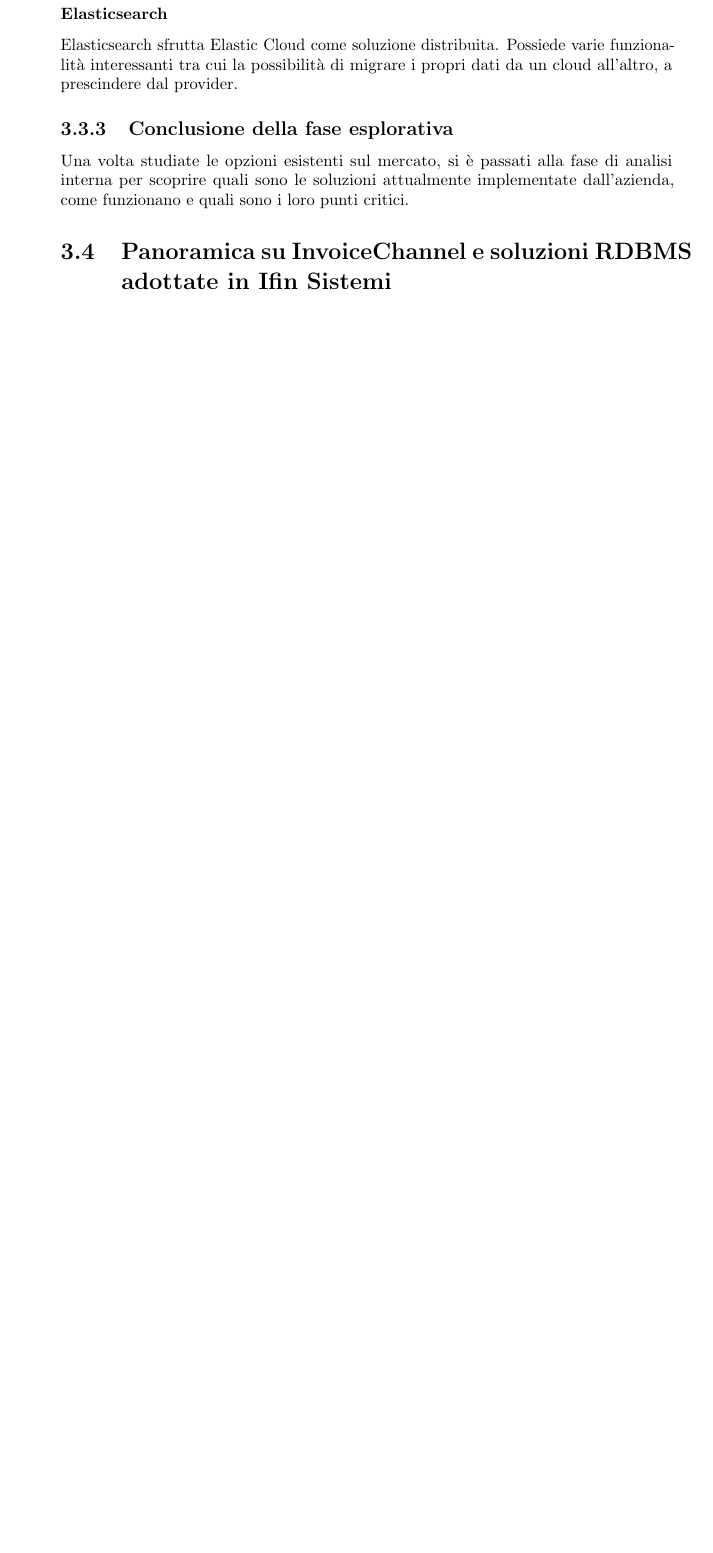
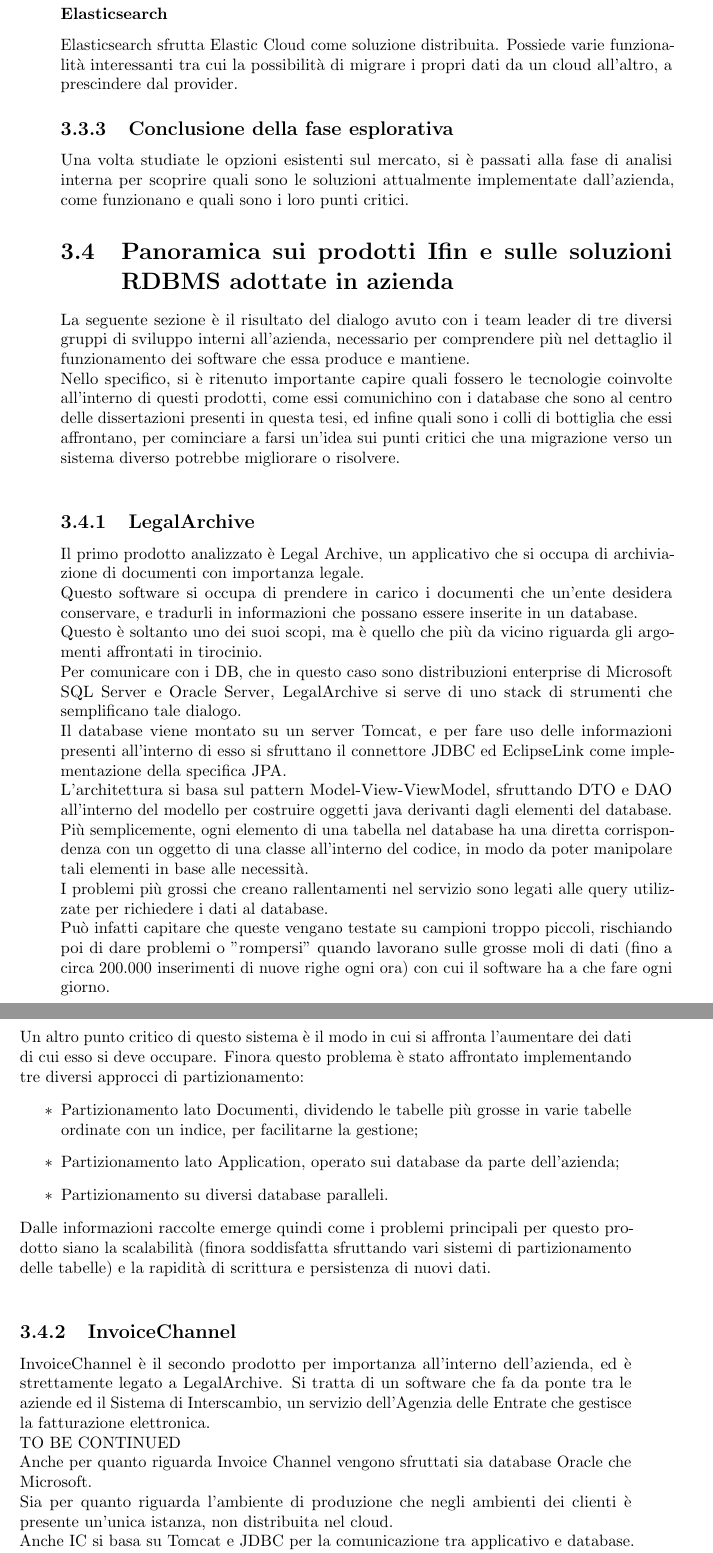
Before and after one commit to sertorinicho/thesis, a LaTeX thesis (tesi.tex, which reads capitoli/capitolo-3.tex): part of page 22 of 35 before the commit and two parts of pages 22 and 23 of 37 after it, the two joined at a grey line, cut so that both start at the same text, the shorter picture padded with empty space. Compiled offline with pdfLaTeX.

Commit message:
proseguimento capitolo 3, analisi prodotti ifin

```diff
--- a/capitoli/capitolo-3.tex
+++ b/capitoli/capitolo-3.tex
@@ -128,7 +128,40 @@
 Una volta studiate le opzioni esistenti sul mercato, si è passati alla fase di analisi interna per scoprire quali sono le soluzioni attualmente implementate dall'azienda, come funzionano e quali sono i loro punti critici.
 
 %**************************************************************
-\section{Panoramica su InvoiceChannel e soluzioni RDBMS adottate in Ifin Sistemi}
+\section{Panoramica sui prodotti Ifin e sulle soluzioni RDBMS adottate in azienda}
+
+La seguente sezione è il risultato del dialogo avuto con i team leader di tre diversi gruppi di sviluppo interni all'azienda, necessario per comprendere più nel dettaglio il funzionamento dei software che essa produce e mantiene.\\
+Nello specifico, si è ritenuto importante capire quali fossero le tecnologie coinvolte all'interno di questi prodotti, come essi comunichino con i database che sono al centro delle dissertazioni presenti in questa tesi, ed infine quali sono i colli di bottiglia che essi affrontano, per cominciare a farsi un'idea sui punti critici che una migrazione verso un sistema diverso potrebbe migliorare o risolvere.\\
+
+\subsection{LegalArchive}
+Il primo prodotto analizzato è Legal Archive, un applicativo che si occupa di archiviazione di documenti con importanza legale.\\
+Questo software si occupa di prendere in carico i documenti che un'ente desidera conservare, e tradurli in informazioni che possano essere inserite in un database.\\
+Questo è soltanto uno dei suoi scopi, ma è quello che più da vicino riguarda gli argomenti affrontati in tirocinio.\\
+Per comunicare con i DB, che in questo caso sono distribuzioni enterprise di Microsoft SQL Server e Oracle Server, LegalArchive si serve di uno stack di strumenti che semplificano tale dialogo.\\
+Il database viene montato su un server Tomcat, e per fare uso delle informazioni presenti all'interno di esso si sfruttano il connettore JDBC ed EclipseLink come implementazione della specifica JPA.\\
+L'architettura si basa sul pattern Model-View-ViewModel, sfruttando DTO e DAO all'interno del modello per costruire oggetti java derivanti dagli elementi del database.\\
+Più semplicemente, ogni elemento di una tabella nel database ha una diretta corrispondenza con un oggetto di una classe all'interno del codice, in modo da poter manipolare tali elementi in base alle necessità.\\
+I problemi più grossi che creano rallentamenti nel servizio sono legati alle query utilizzate per richiedere i dati al database.\\
+Può infatti capitare che queste vengano testate su campioni troppo piccoli, rischiando poi di dare problemi o "rompersi" quando lavorano sulle grosse moli di dati (fino a circa 200.000 inserimenti di nuove righe ogni ora) con cui il software ha a che fare ogni giorno.\\
+Un altro punto critico di questo sistema è il modo in cui si affronta l'aumentare dei dati di cui esso si deve occupare. Finora questo problema è stato affrontato implementando tre diversi approcci di partizionamento:
+\begin{itemize}
+    \item Partizionamento lato Documenti, dividendo le tabelle più grosse in varie tabelle ordinate con un indice, per facilitarne la gestione;
+    \item Partizionamento lato Application, operato sui database da parte dell'azienda;
+    \item Partizionamento su diversi database paralleli.
+\end{itemize}
+Dalle informazioni raccolte emerge quindi come i problemi principali per questo prodotto siano la scalabilità (finora soddisfatta sfruttando vari sistemi di partizionamento delle tabelle) e la rapidità di scrittura e persistenza di nuovi dati.\\
+
+\subsection{InvoiceChannel}
+InvoiceChannel è il secondo prodotto per importanza all'interno dell'azienda, ed è strettamente legato a LegalArchive.
+Si tratta di un software che fa da ponte tra le aziende ed il Sistema di Interscambio, un servizio dell'Agenzia delle Entrate che gestisce la fatturazione elettronica.\\
+TO BE CONTINUED\\
+Anche per quanto riguarda Invoice Channel vengono sfruttati sia database Oracle che Microsoft.\\
+Sia per quanto riguarda l'ambiente di produzione che negli ambienti dei clienti è presente un'unica istanza, non distribuita nel cloud.\\
+Anche IC si basa su Tomcat e JDBC per la comunicazione tra applicativo e database.
+Come per Legal Archive, anche per questo applicativo le preoccupazioni maggiori ricadono su scalabilità e performance in condizioni di utilizzo massivo, date le grosse moli di dati in continuo aumento.\\
+Anche l'ottimizzazione dei tempi di attesa per determinate operazioni time-sensitive è un tema caldo, su cui si sta ancora lavorando.\\
+
+
 
 
 %**************************************************************
```
Also changed, not shown: tesi.pdf, 1 other file.
